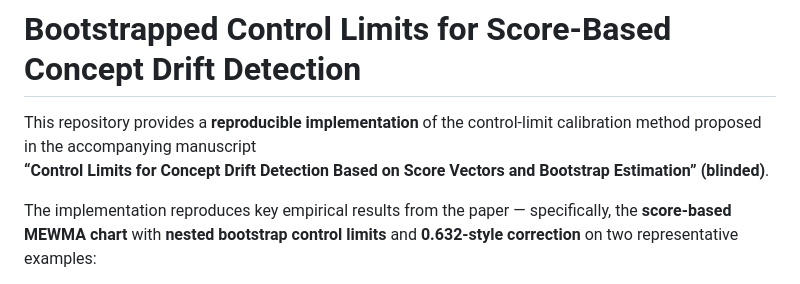
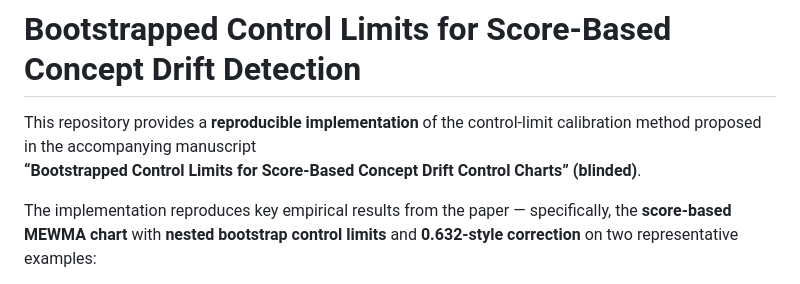
Before and after one commit to jiwu9610/Concept-Drifts-Control-Limits, a Markdown page: README.md, the part around the change. Rendered like a GitHub page.

```diff
--- a/README.md
+++ b/README.md
@@ -2,7 +2,8 @@
 # Bootstrapped Control Limits for Score-Based Concept Drift Detection
 
 This repository provides a **reproducible implementation** of the control-limit calibration method proposed in the accompanying manuscript
-**“Control Limits for Concept Drift Detection Based on Score Vectors and Bootstrap Estimation” (blinded)**.
+**“Bootstrapped Control Limits for Score-Based
+Concept Drift Control Charts” (blinded)**.
 
 The implementation reproduces key empirical results from the paper — specifically, the **score-based MEWMA chart** with **nested bootstrap control limits** and **0.632-style correction** on two representative examples:
 1. **Linear mixture model** (ridge regression scores)
```
